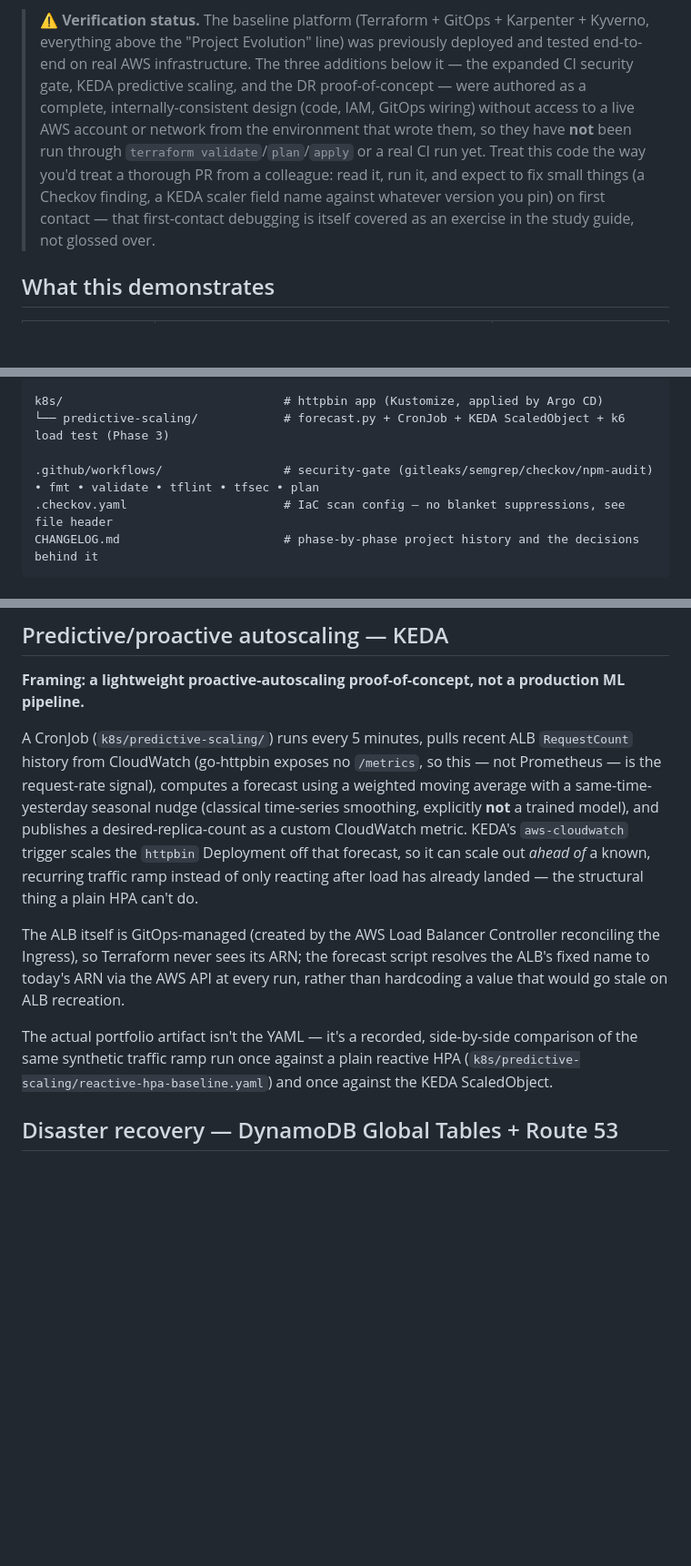
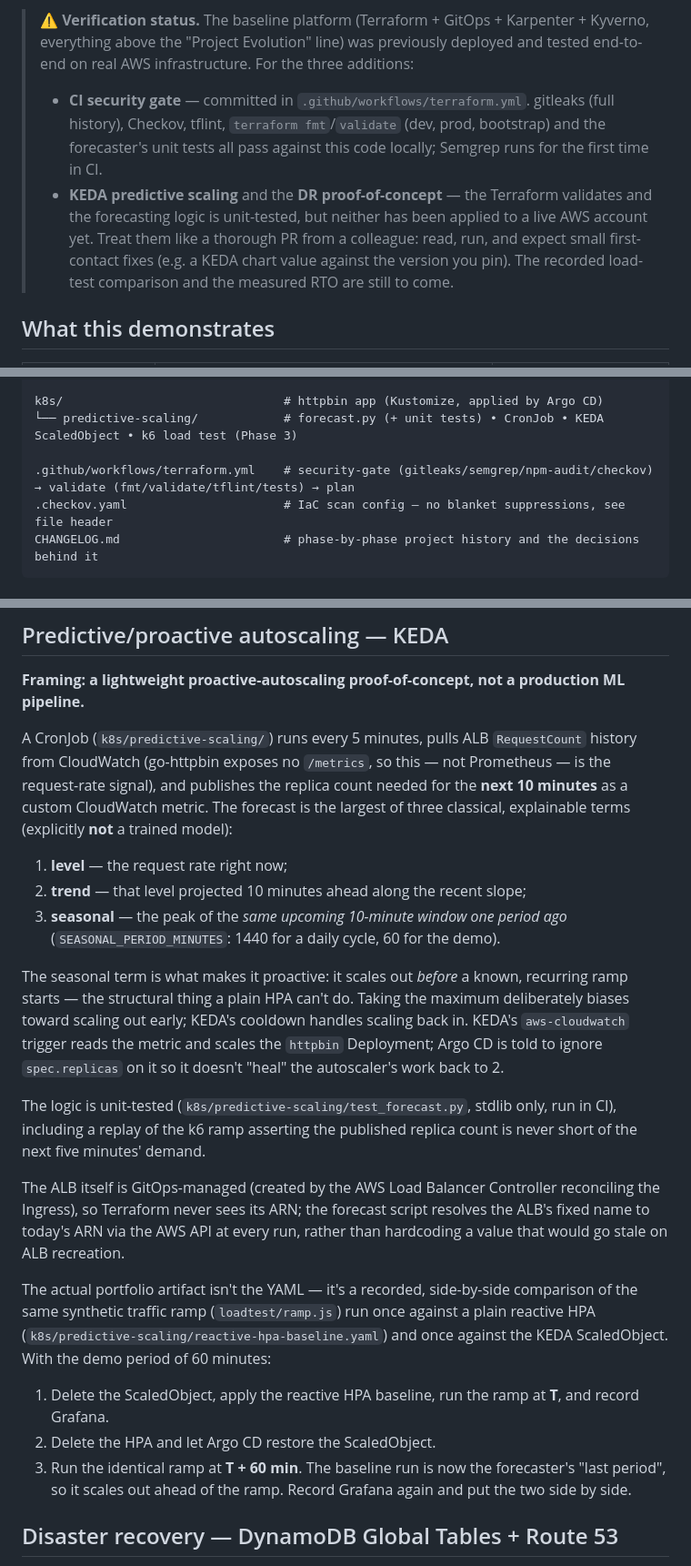
Before and after one commit to 4Min4m/eks-gate-forecast-dr, a Markdown page: README.md, 3 parts joined by grey strips. Shown at 91% size. Rendered like a GitHub page; blank space fills up the shorter version.

````diff
--- a/README.md
+++ b/README.md
@@ -39,17 +39,19 @@ portfolio piece. short version:
 
 > **⚠️ Verification status.** The baseline platform (Terraform + GitOps +
 > Karpenter + Kyverno, everything above the "Project Evolution" line) was
-> previously deployed and tested end-to-end on real AWS infrastructure. The
-> three additions below it — the expanded CI security gate, KEDA predictive
-> scaling, and the DR proof-of-concept — were authored as a complete,
-> internally-consistent design (code, IAM, GitOps wiring) without access to
-> a live AWS account or network from the environment that wrote them, so
-> they have **not** been run through `terraform validate`/`plan`/`apply` or
-> a real CI run yet. Treat this code the way you'd treat a thorough PR from
-> a colleague: read it, run it, and expect to fix small things (a Checkov
-> finding, a KEDA scaler field name against whatever version you pin) on
-> first contact — that first-contact debugging is itself covered as an
-> exercise in the study guide, not glossed over.
+> previously deployed and tested end-to-end on real AWS infrastructure.
+> For the three additions:
+>
+> - **CI security gate** — committed in `.github/workflows/terraform.yml`.
+>   gitleaks (full history), Checkov, tflint, `terraform fmt`/`validate`
+>   (dev, prod, bootstrap) and the forecaster's unit tests all pass against
+>   this code locally; Semgrep runs for the first time in CI.
+> - **KEDA predictive scaling** and the **DR proof-of-concept** — the
+>   Terraform validates and the forecasting logic is unit-tested, but
+>   neither has been applied to a live AWS account yet. Treat them like a
+>   thorough PR from a colleague: read, run, and expect small first-contact
+>   fixes (e.g. a KEDA chart value against the version you pin). The
+>   recorded load-test comparison and the measured RTO are still to come.
 
 ## What this demonstrates
 
@@ -161,9 +163,9 @@ gitops/
 └── policies/                      # Kyverno ClusterPolicies (enforce)
 
 k8s/                               # httpbin app (Kustomize, applied by Argo CD)
-└── predictive-scaling/            # forecast.py + CronJob + KEDA ScaledObject + k6 load test (Phase 3)
+└── predictive-scaling/            # forecast.py (+ unit tests) • CronJob • KEDA ScaledObject • k6 load test (Phase 3)
 
-.github/workflows/                 # security-gate (gitleaks/semgrep/checkov/npm-audit) • fmt • validate • tflint • tfsec • plan
+.github/workflows/terraform.yml    # security-gate (gitleaks/semgrep/npm-audit/checkov) → validate (fmt/validate/tflint/tests) → plan
 .checkov.yaml                      # IaC scan config — no blanket suppressions, see file header
 CHANGELOG.md                       # phase-by-phase project history and the decisions behind it
 ```
@@ -270,16 +274,28 @@ kubectl -n monitoring port-forward svc/kube-prometheus-stack-grafana 3000:80
 **Framing: a lightweight proactive-autoscaling proof-of-concept, not a
 production ML pipeline.**
 
-A CronJob (`k8s/predictive-scaling/`) runs every 5 minutes, pulls recent ALB
+A CronJob (`k8s/predictive-scaling/`) runs every 5 minutes, pulls ALB
 `RequestCount` history from CloudWatch (go-httpbin exposes no `/metrics`, so
-this — not Prometheus — is the request-rate signal), computes a forecast
-using a weighted moving average with a same-time-yesterday seasonal nudge
-(classical time-series smoothing, explicitly **not** a trained model), and
-publishes a desired-replica-count as a custom CloudWatch metric. KEDA's
-`aws-cloudwatch` trigger scales the `httpbin` Deployment off that forecast,
-so it can scale out *ahead of* a known, recurring traffic ramp instead of
-only reacting after load has already landed — the structural thing a plain
-HPA can't do.
+this — not Prometheus — is the request-rate signal), and publishes the
+replica count needed for the **next 10 minutes** as a custom CloudWatch
+metric. The forecast is the largest of three classical, explainable terms
+(explicitly **not** a trained model):
+
+1. **level** — the request rate right now;
+2. **trend** — that level projected 10 minutes ahead along the recent slope;
+3. **seasonal** — the peak of the *same upcoming 10-minute window one period
+   ago* (`SEASONAL_PERIOD_MINUTES`: 1440 for a daily cycle, 60 for the demo).
+
+The seasonal term is what makes it proactive: it scales out *before* a known,
+recurring ramp starts — the structural thing a plain HPA can't do. Taking the
+maximum deliberately biases toward scaling out early; KEDA's cooldown handles
+scaling back in. KEDA's `aws-cloudwatch` trigger reads the metric and scales
+the `httpbin` Deployment; Argo CD is told to ignore `spec.replicas` on it so
+it doesn't "heal" the autoscaler's work back to 2.
+
+The logic is unit-tested (`k8s/predictive-scaling/test_forecast.py`,
+stdlib only, run in CI), including a replay of the k6 ramp asserting the
+published replica count is never short of the next five minutes' demand.
 
 The ALB itself is GitOps-managed (created by the AWS Load Balancer
 Controller reconciling the Ingress), so Terraform never sees its ARN; the
@@ -288,9 +304,16 @@ at every run, rather than hardcoding a value that would go stale on ALB
 recreation.
 
 The actual portfolio artifact isn't the YAML — it's a recorded, side-by-side
-comparison of the same synthetic traffic ramp run once against a plain
-reactive HPA (`k8s/predictive-scaling/reactive-hpa-baseline.yaml`) and once
-against the KEDA ScaledObject.
+comparison of the same synthetic traffic ramp (`loadtest/ramp.js`) run once
+against a plain reactive HPA (`k8s/predictive-scaling/reactive-hpa-baseline.yaml`)
+and once against the KEDA ScaledObject. With the demo period of 60 minutes:
+
+1. Delete the ScaledObject, apply the reactive HPA baseline, run the ramp at
+   **T**, and record Grafana.
+2. Delete the HPA and let Argo CD restore the ScaledObject.
+3. Run the identical ramp at **T + 60 min**. The baseline run is now the
+   forecaster's "last period", so it scales out ahead of the ramp. Record
+   Grafana again and put the two side by side.
 
 ## Disaster recovery — DynamoDB Global Tables + Route 53
 
````
Also changed, not shown: other parts of README.md (+43 -14 lines).
